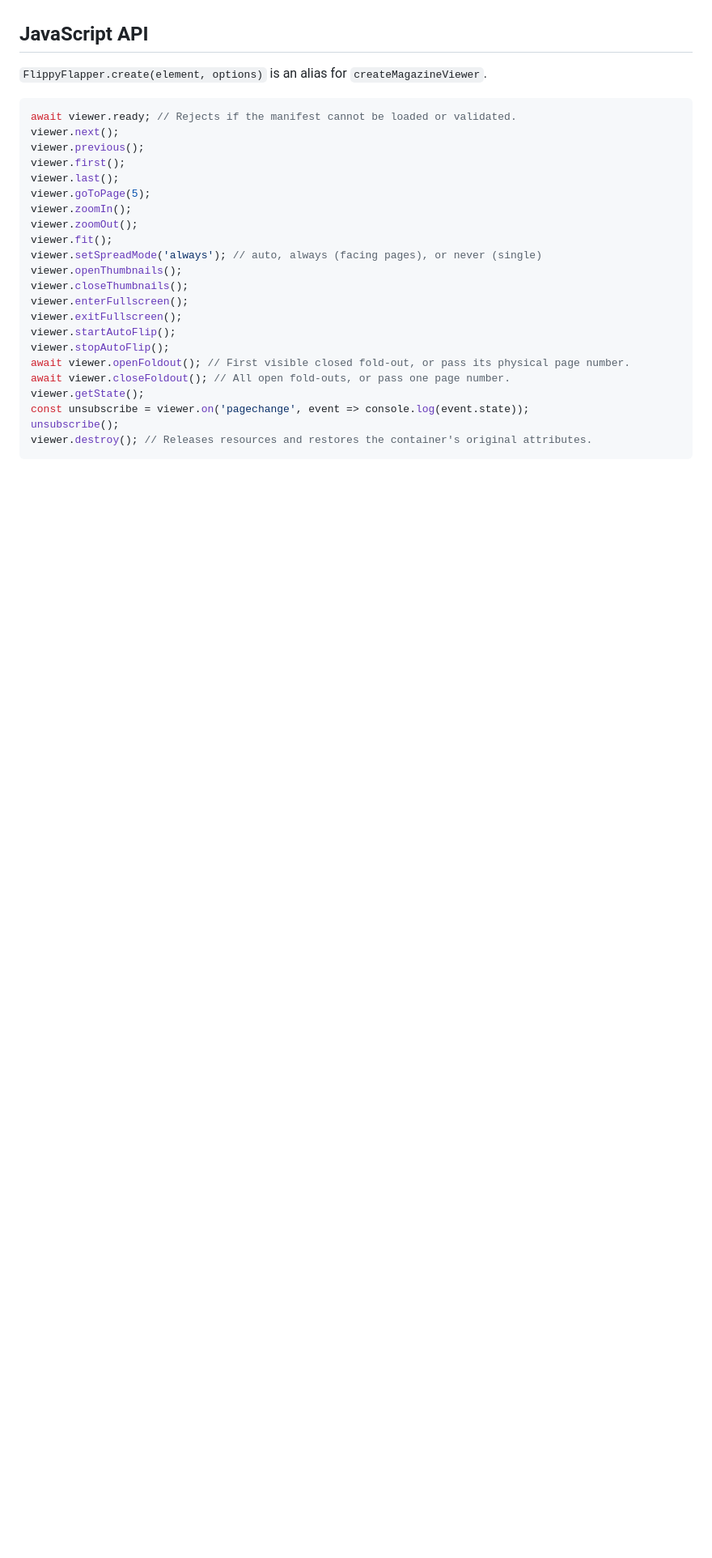
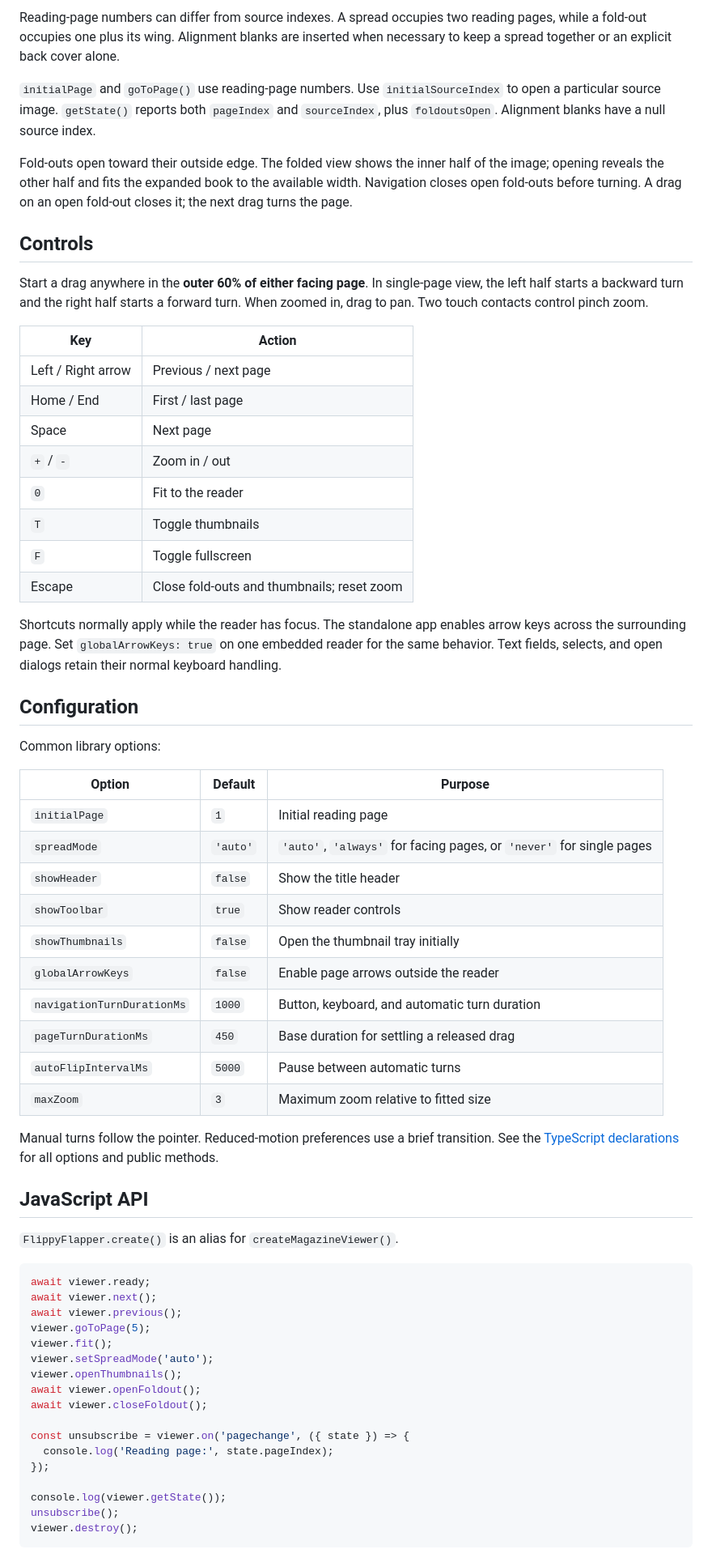
Before and after one commit to JamesMcMurran/FlippyFlapper, a Markdown page: README.md, the part around one of its changes. Shown at 81% size. Drawn GitHub-style; blank space fills up the shorter version.

````diff
--- a/README.md
+++ b/README.md
@@ -88,30 +103,66 @@ Arrow buttons, keyboard navigation, and auto flip use a one-second turn with a g
+Reading-page numbers can differ from source indexes. A spread occupies two reading pages, while a fold-out occupies one plus its wing. Alignment blanks are inserted when necessary to keep a spread together or an explicit back cover alone.
+
+`initialPage` and `goToPage()` use reading-page numbers. Use `initialSourceIndex` to open a particular source image. `getState()` reports both `pageIndex` and `sourceIndex`, plus `foldoutsOpen`. Alignment blanks have a null source index.
+
+Fold-outs open toward their outside edge. The folded view shows the inner half of the image; opening reveals the other half and fits the expanded book to the available width. Navigation closes open fold-outs before turning. A drag on an open fold-out closes it; the next drag turns the page.
+
+## Controls
+
+Start a drag anywhere in the **outer 60% of either facing page**. In single-page view, the left half starts a backward turn and the right half starts a forward turn. When zoomed in, drag to pan. Two touch contacts control pinch zoom.
+
+| Key | Action |
+| --- | --- |
+| Left / Right arrow | Previous / next page |
+| Home / End | First / last page |
+| Space | Next page |
+| `+` / `-` | Zoom in / out |
+| `0` | Fit to the reader |
+| `T` | Toggle thumbnails |
+| `F` | Toggle fullscreen |
+| Escape | Close fold-outs and thumbnails; reset zoom |
+
+Shortcuts normally apply while the reader has focus. The standalone app enables arrow keys across the surrounding page. Set `globalArrowKeys: true` on one embedded reader for the same behavior. Text fields, selects, and open dialogs retain their normal keyboard handling.
+
+## Configuration
+
+Common library options:
+
+| Option | Default | Purpose |
+| --- | --- | --- |
+| `initialPage` | `1` | Initial reading page |
+| `spreadMode` | `'auto'` | `'auto'`, `'always'` for facing pages, or `'never'` for single pages |
+| `showHeader` | `false` | Show the title header |
+| `showToolbar` | `true` | Show reader controls |
+| `showThumbnails` | `false` | Open the thumbnail tray initially |
+| `globalArrowKeys` | `false` | Enable page arrows outside the reader |
+| `navigationTurnDurationMs` | `1000` | Button, keyboard, and automatic turn duration |
+| `pageTurnDurationMs` | `450` | Base duration for settling a released drag |
+| `autoFlipIntervalMs` | `5000` | Pause between automatic turns |
+| `maxZoom` | `3` | Maximum zoom relative to fitted size |
+
+Manual turns follow the pointer. Reduced-motion preferences use a brief transition. See the [TypeScript declarations](html5-app/lib/flippy-flapper.d.ts) for all options and public methods.
 
 ## JavaScript API
 
-`FlippyFlapper.create(element, options)` is an alias for `createMagazineViewer`.
+`FlippyFlapper.create()` is an alias for `createMagazineViewer()`.
 
 ```js
-await viewer.ready; // Rejects if the manifest cannot be loaded or validated.
-viewer.next();
-viewer.previous();
-viewer.first();
-viewer.last();
+await viewer.ready;
+await viewer.next();
+await viewer.previous();
 viewer.goToPage(5);
-viewer.zoomIn();
-viewer.zoomOut();
 viewer.fit();
-viewer.setSpreadMode('always'); // auto, always (facing pages), or never (single)
+viewer.setSpreadMode('auto');
 viewer.openThumbnails();
-viewer.closeThumbnails();
-viewer.enterFullscreen();
-viewer.exitFullscreen();
-viewer.startAutoFlip();
-viewer.stopAutoFlip();
-await viewer.openFoldout(); // First visible closed fold-out, or pass its physical page number.
-await viewer.closeFoldout(); // All open fold-outs, or pass one page number.
-viewer.getState();
-const unsubscribe = viewer.on('pagechange', event => console.log(event.state));
+await viewer.openFoldout();
+await viewer.closeFoldout();
+
+const unsubscribe = viewer.on('pagechange', ({ state }) => {
+  console.log('Reading page:', state.pageIndex);
+});
+
+console.log(viewer.getState());
 unsubscribe();
-viewer.destroy(); // Releases resources and restores the container's original attributes.
+viewer.destroy();
 ```
 
````
Also changed, not shown: other parts of README.md (+130 -71 lines).
